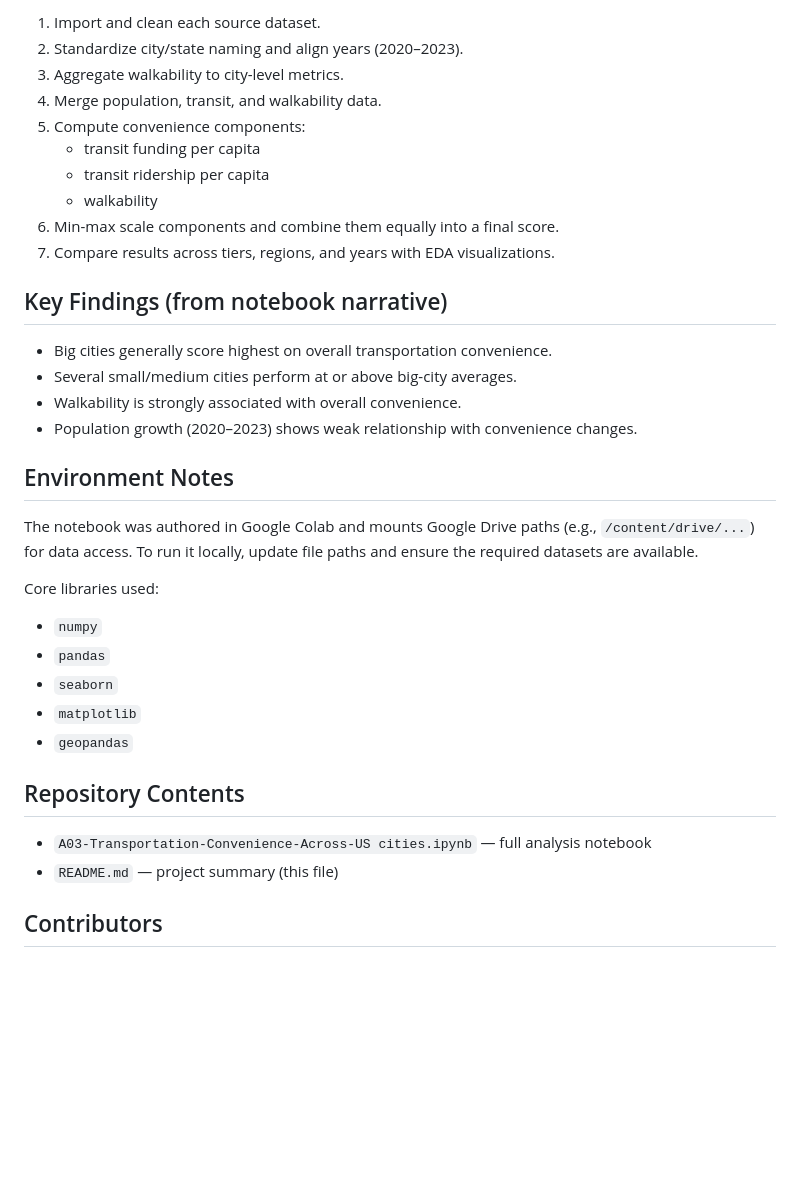
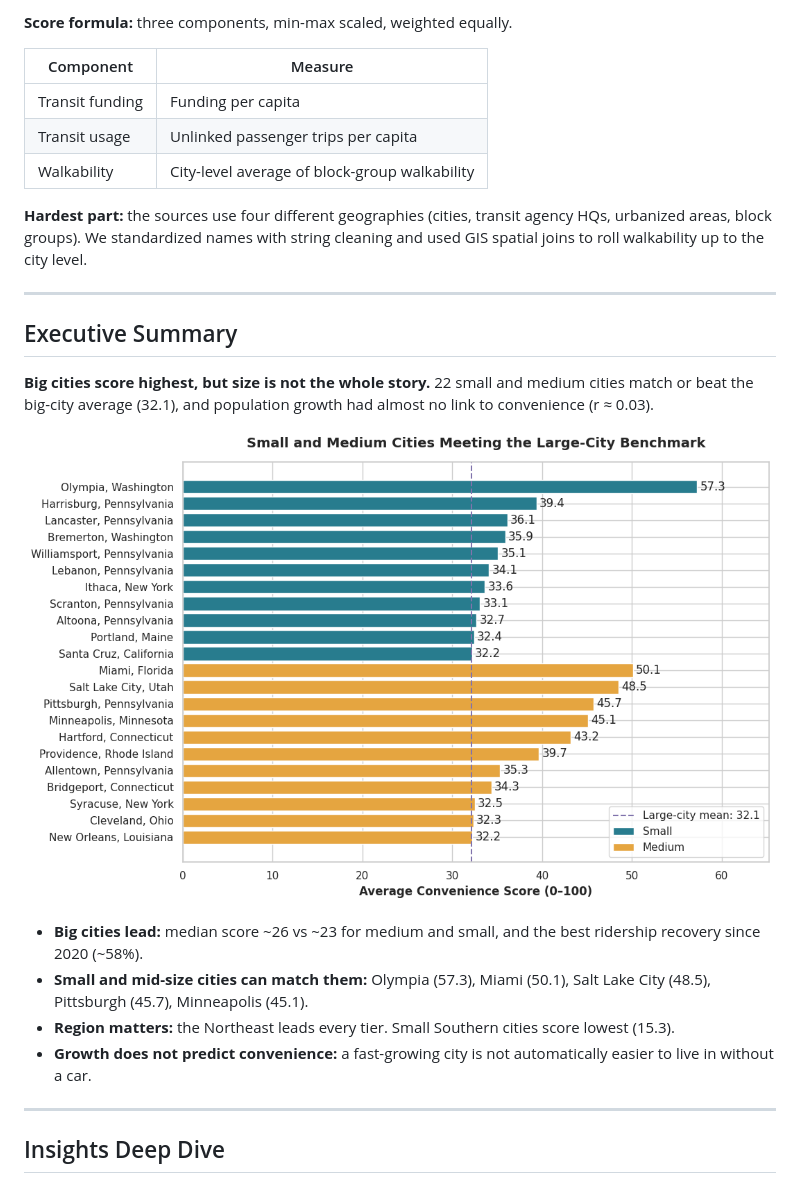
Before and after one commit to tobeyfung/780-transit, a Markdown page: README.md, the part around one of its changes. Drawn GitHub-style; pictures changed too: images/graph11.png (added); blank space fills up the shorter version.

Commit message:
Add project page for GitHub Pages and rewrite README
Co-Authored-By: Claude Sonnet 5.5 <noreply@anthropic.com>
Claude-Session: https://claude.ai/code/session_017L3REvFiCoGgH3GTrGkMD5

```diff
--- a/README.md
+++ b/README.md
@@ -33,38 +39,28 @@ City tiers used in the analysis:
 
-1. Import and clean each source dataset.
-2. Standardize city/state naming and align years (2020–2023).
-3. Aggregate walkability to city-level metrics.
-4. Merge population, transit, and walkability data.
-5. Compute convenience components:
-   - transit funding per capita
-   - transit ridership per capita
-   - walkability
-6. Min-max scale components and combine them equally into a final score.
-7. Compare results across tiers, regions, and years with EDA visualizations.
+**Score formula:** three components, min-max scaled, weighted equally.
 
-## Key Findings (from notebook narrative)
+| Component | Measure |
+|---|---|
+| Transit funding | Funding per capita |
+| Transit usage | Unlinked passenger trips per capita |
+| Walkability | City-level average of block-group walkability |
 
-- Big cities generally score highest on overall transportation convenience.
-- Several small/medium cities perform at or above big-city averages.
-- Walkability is strongly associated with overall convenience.
-- Population growth (2020–2023) shows weak relationship with convenience changes.
+**Hardest part:** the sources use four different geographies (cities, transit agency HQs, urbanized areas, block groups). We standardized names with string cleaning and used GIS spatial joins to roll walkability up to the city level.
 
-## Environment Notes
+---
 
-The notebook was authored in Google Colab and mounts Google Drive paths (e.g., `/content/drive/...`) for data access. To run it locally, update file paths and ensure the required datasets are available.
+## Executive Summary
 
-Core libraries used:
+**Big cities score highest, but size is not the whole story.** 22 small and medium cities match or beat the big-city average (32.1), and population growth had almost no link to convenience (r ≈ 0.03).
 
-- `numpy`
-- `pandas`
-- `seaborn`
-- `matplotlib`
-- `geopandas`
+![Small and medium cities meeting the large-city benchmark](images/graph11.png)
 
-## Repository Contents
+- **Big cities lead:** median score ~26 vs ~23 for medium and small, and the best ridership recovery since 2020 (~58%).
+- **Small and mid-size cities can match them:** Olympia (57.3), Miami (50.1), Salt Lake City (48.5), Pittsburgh (45.7), Minneapolis (45.1).
+- **Region matters:** the Northeast leads every tier. Small Southern cities score lowest (15.3).
+- **Growth does not predict convenience:** a fast-growing city is not automatically easier to live in without a car.
 
-- `A03-Transportation-Convenience-Across-US cities.ipynb` — full analysis notebook
-- `README.md` — project summary (this file)
+---
 
-## Contributors
+## Insights Deep Dive
 
```
Also changed, not shown: other parts of README.md (+98 -23 lines), images/graph03.png (added), images/graph07.png (added), images/graph09.png (added), images/graph10.png (added), images/graph12.png (added), 2 other files.
